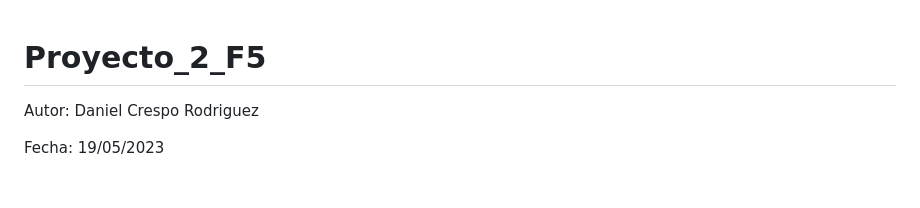
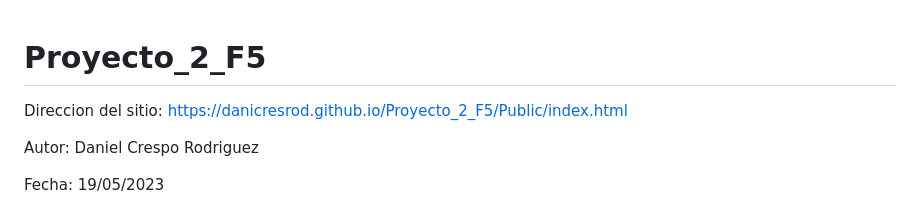
Before and after one commit to DaniCresRod/Proyecto_2_F5, a Markdown page: README.md, the part around the change. GitHub-like rendering; blank space fills up the shorter version.

```diff
--- a/README.md
+++ b/README.md
@@ -1,4 +1,6 @@
 # Proyecto_2_F5
+
+Direccion del sitio: <a>https://danicresrod.github.io/Proyecto_2_F5/Public/index.html</a>
 
 Autor: Daniel Crespo Rodriguez
 
```
